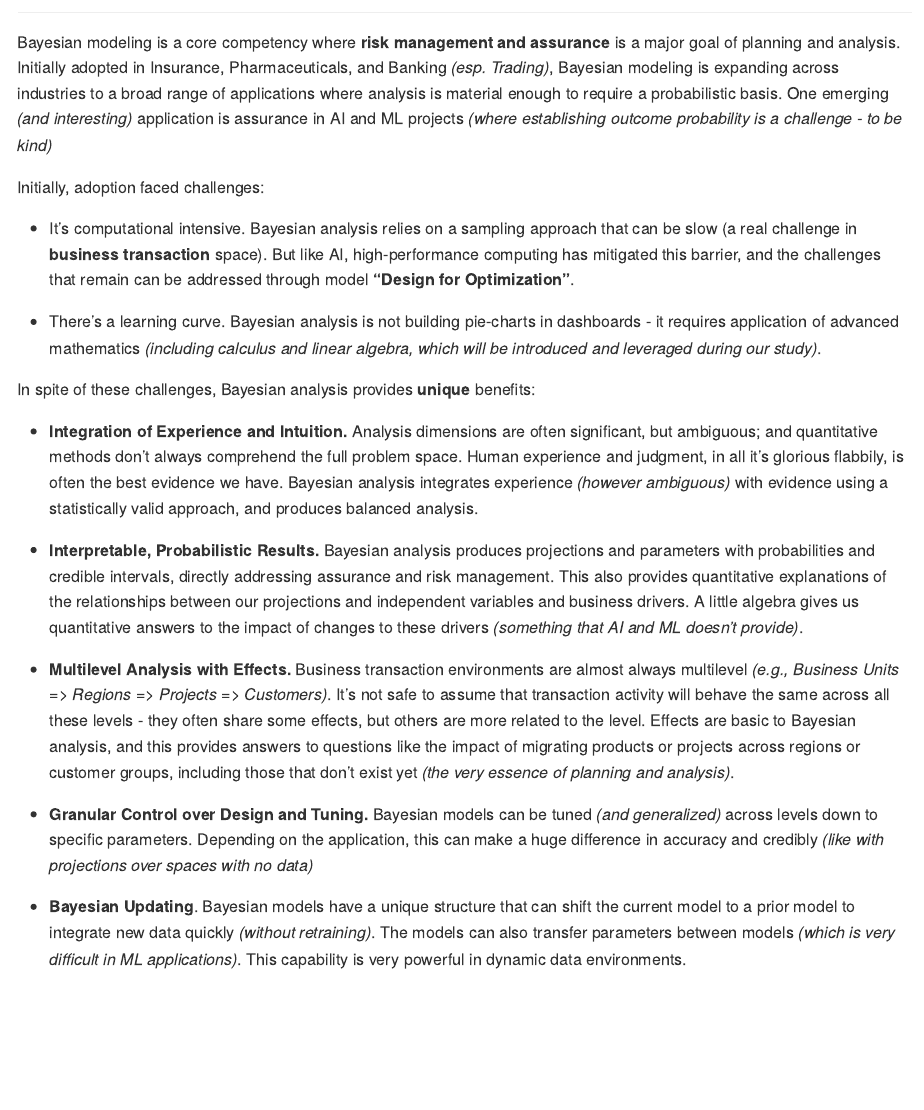
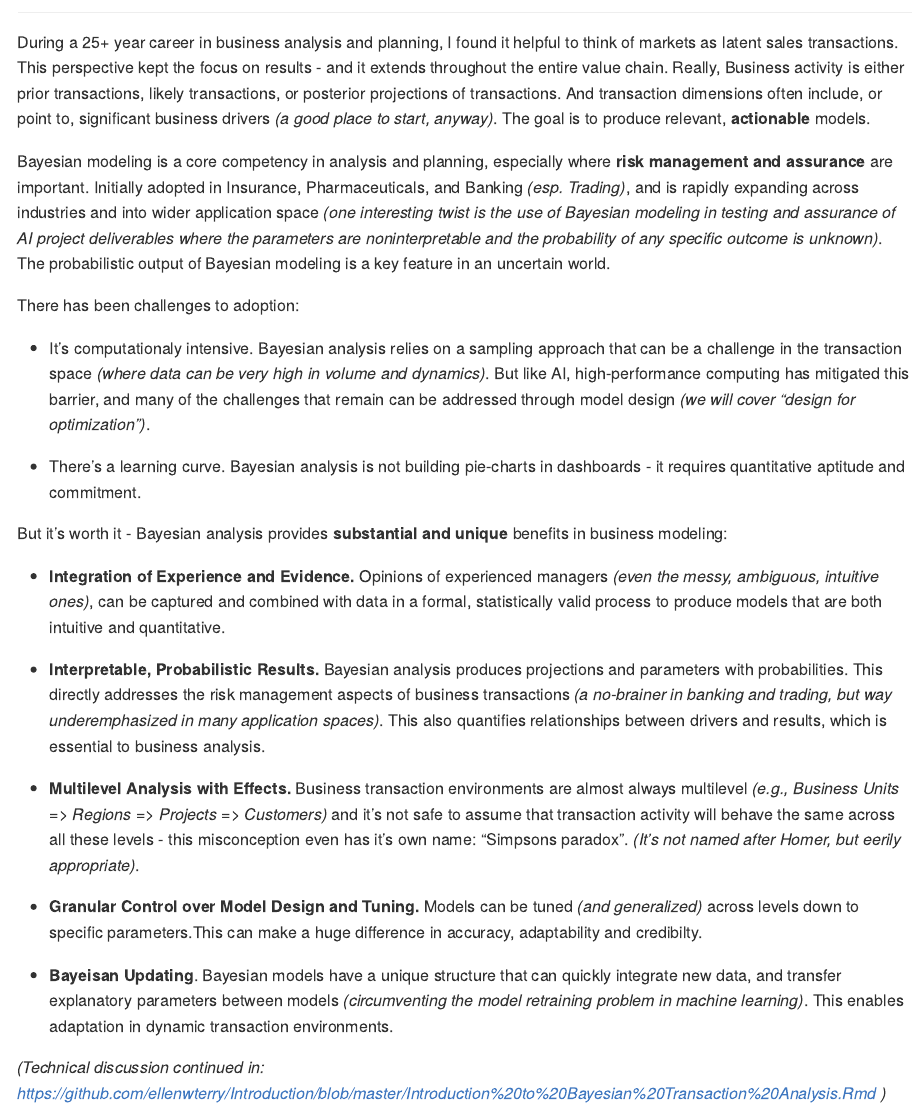
Before and after one commit to ellenwterry/Introduction, an R Markdown document (Introduction to Bayesian Transaction Analysis.Rmd): the page in a window 1100 px wide, from 60 px down. Rendered offline with R 4.5, knitr and Pandoc, with nearby package versions.

Commit message:
sunday
sunday

````diff
--- a/Introduction to Bayesian Transaction Analysis.Rmd
+++ b/Introduction to Bayesian Transaction Analysis.Rmd
@@ -10,23 +10,26 @@ knitr::opts_chunk$set(echo = TRUE)
 ```
 
 ## Introduction
+During a 25+ year career in business analysis and planning, I found it helpful to think of markets as latent sales transactions. This perspective kept the focus on results - and it extends throughout the entire value chain. Really, Business activity is either prior transactions, likely transactions, or posterior projections of transactions. And transaction dimensions often include, or point to, significant business drivers *(a good place to start, anyway)*. The goal is to produce relevant, **actionable** models.
 
-Bayesian modeling is a core competency where **risk management and assurance** is a major goal of planning and analysis. Initially adopted in Insurance, Pharmaceuticals, and Banking *(esp. Trading)*, Bayesian modeling is expanding across industries to a broad range of applications where analysis is material enough to require a probabilistic basis. One emerging *(and interesting)* application is assurance in AI and ML projects *(where establishing outcome probability is a challenge - to be kind)*
+Bayesian modeling is a core competency in analysis and planning, especially where **risk management and assurance** are important. Initially adopted in Insurance, Pharmaceuticals, and Banking *(esp. Trading)*, and is rapidly expanding across  industries and into wider application space *(one interesting twist is the use of Bayesian modeling in testing and assurance of AI project deliverables where the parameters are noninterpretable and the probability of any specific outcome is unknown)*. The probabilistic output of Bayesian modeling is a key feature in an uncertain world.
 
-Initially, adoption faced challenges:
+There has been challenges to adoption:
 
-* It's computational intensive. Bayesian analysis relies on a sampling approach that can be slow (a real challenge in **business transaction** space). But like AI, high-performance computing has mitigated this barrier, and the challenges that remain can be addressed through model **"Design for Optimization"**.
+* It's computationaly intensive. Bayesian analysis relies on a sampling approach that can be a challenge in the transaction space *(where data can be very high in volume and dynamics)*. But like AI, high-performance computing has mitigated this barrier, and many of the challenges that remain can be addressed through model design *(we will cover "design for optimization")*.
 
-* There's a learning curve. Bayesian analysis is not building pie-charts in dashboards - it requires application of advanced mathematics *(including calculus and linear algebra, which will be introduced and leveraged during our study)*.
+* There's a learning curve. Bayesian analysis is not building pie-charts in dashboards - it requires quantitative aptitude and commitment.
 
-In spite of these challenges, Bayesian analysis provides **unique** benefits:
+But it's worth it - Bayesian analysis provides **substantial and unique** benefits in business modeling:
 
-* **Integration of Experience and Intuition.** Analysis dimensions are often significant, but ambiguous; and quantitative methods don't always comprehend the full problem space. Human experience and judgment, in all it's glorious flabbily,  is often the best evidence we have. Bayesian analysis integrates experience *(however ambiguous)* with evidence using a statistically valid approach, and produces balanced analysis.
+* **Integration of Experience and Evidence.** Opinions of experienced managers *(even the messy, ambiguous, intuitive ones)*, can be captured and combined with data in a formal, statistically valid process to produce models that are both intuitive and quantitative.
 
-* **Interpretable, Probabilistic Results.** Bayesian analysis produces projections and parameters with probabilities and credible intervals, directly addressing assurance and risk management. This also provides quantitative explanations of the relationships between our projections and independent variables and business drivers. A little algebra gives us quantitative answers to the impact of changes to these drivers *(something that AI and ML doesn't provide)*.
+* **Interpretable, Probabilistic Results.** Bayesian analysis produces projections and parameters with probabilities. This directly addresses the risk management aspects of business transactions *(a no-brainer in banking and trading, but way underemphasized in many application spaces)*. This also quantifies relationships between drivers and results, which is essential to business analysis.
 
-* **Multilevel Analysis with Effects.** Business transaction environments are almost always multilevel *(e.g., Business Units => Regions => Projects => Customers)*. It's not safe to assume that transaction activity will behave the same across all these levels - they often share some effects, but others are more related to the level. Effects are basic to Bayesian analysis, and this provides answers to questions like the impact of migrating products or projects across regions or customer groups, including those that don't exist yet *(the very essence of planning and analysis)*.
+* **Multilevel Analysis with Effects.** Business transaction environments are almost always multilevel *(e.g., Business Units => Regions => Projects => Customers)* and  it's not safe to assume that transaction activity will behave the same across all these levels - this misconception even has it's own name: "Simpsons paradox". *(It's not named after Homer, but eerily appropriate)*.
 
-* **Granular Control over Design and Tuning.** Bayesian models can be tuned *(and generalized)* across levels down to specific parameters. Depending on the application, this can make a huge difference in accuracy and credibly *(like with projections over spaces with no data)*
+* **Granular Control over Model Design and Tuning.** Models can be tuned *(and generalized)* across levels down to specific parameters.This can make a huge difference in accuracy, adaptability and credibilty.
 
-* **Bayesian Updating**. Bayesian models have a unique structure that can shift the current model to a prior model to integrate new data quickly *(without retraining)*. The models can also transfer parameters between models *(which is very difficult in ML applications)*. This capability is very powerful in dynamic data environments.
+* **Bayeisan Updating**. Bayesian models have a unique structure that can quickly integrate new data, and transfer explanatory parameters between models *(circumventing the model retraining problem in machine learning)*. This enables adaptation in dynamic transaction environments.
+
+*(Technical discussion continued in: https://github.com/ellenwterry/Introduction/blob/master/Introduction%20to%20Bayesian%20Transaction%20Analysis.Rmd )*
````
Also changed, not shown: Introduction to Bayesian Transaction Analysis.Rmd (2 more changed lines).
